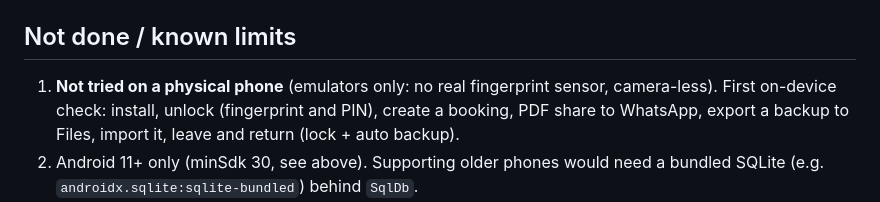
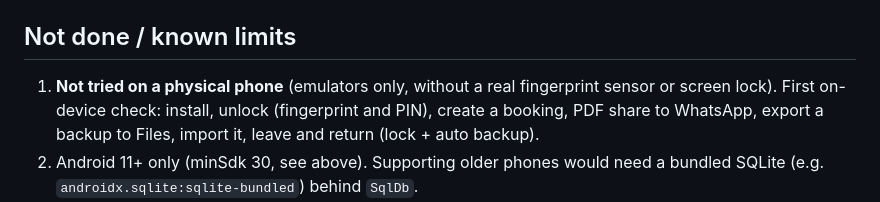
Before and after one commit to ashiquehanpgd-code/airzelo-travel-crm, a Markdown page: docs/android-progress.md, the part around the change. Rendered like a GitHub page.

Commit message:
docs: wording
Co-Authored-By: Claude Opus 5.5 <noreply@anthropic.com>

```diff
--- a/docs/android-progress.md
+++ b/docs/android-progress.md
@@ -185,7 +185,7 @@ Decide before the first public release (permanent afterwards): the Android appli
 
 ## Not done / known limits
 
-1. **Not tried on a physical phone** (emulators only: no real fingerprint sensor, camera-less). First on-device check: install, unlock (fingerprint and PIN), create a booking,
+1. **Not tried on a physical phone** (emulators only, without a real fingerprint sensor or screen lock). First on-device check: install, unlock (fingerprint and PIN), create a booking,
    PDF share to WhatsApp, export a backup to Files, import it, leave and return (lock + auto backup).
 2. Android 11+ only (minSdk 30, see above). Supporting older phones would need a bundled SQLite (e.g.
    `androidx.sqlite:sqlite-bundled`) behind `SqlDb`.
```
